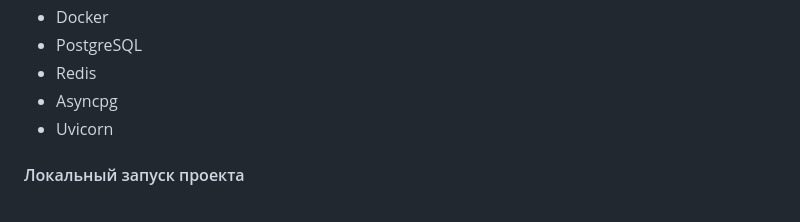
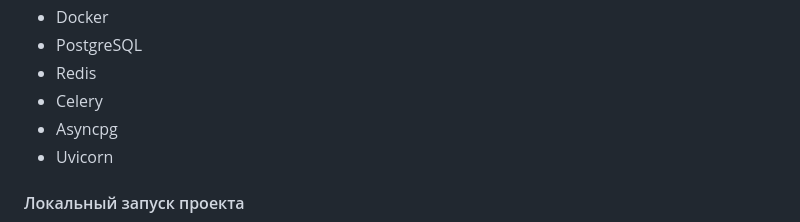
Before and after one commit to VladimirMonolith/filegram, a Markdown page: README.md, the part around the change. Rendered like a GitHub page.

Commit message:
Доработано использование Celery

```diff
--- a/README.md
+++ b/README.md
@@ -46,6 +46,7 @@ Cервис Filegram и API для него.Интегрирован асинх
 - Docker
 - PostgreSQL
 - Redis
+- Celery
 - Asyncpg
 - Uvicorn
 
```
